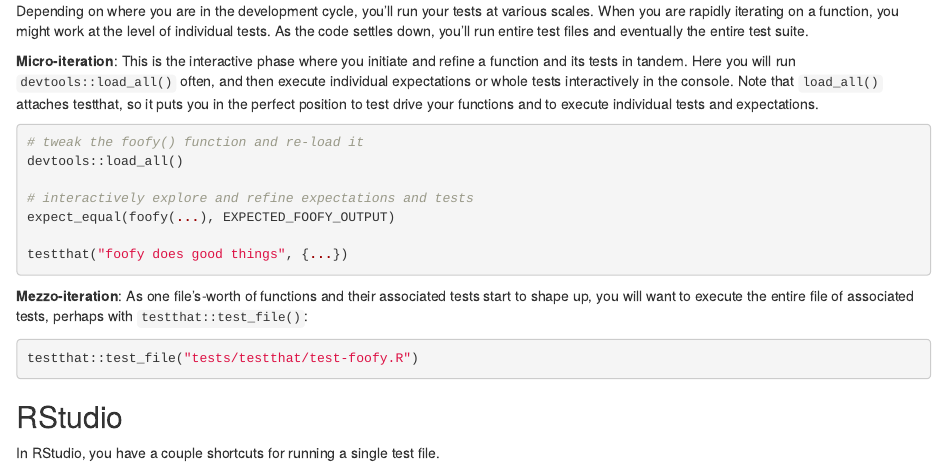
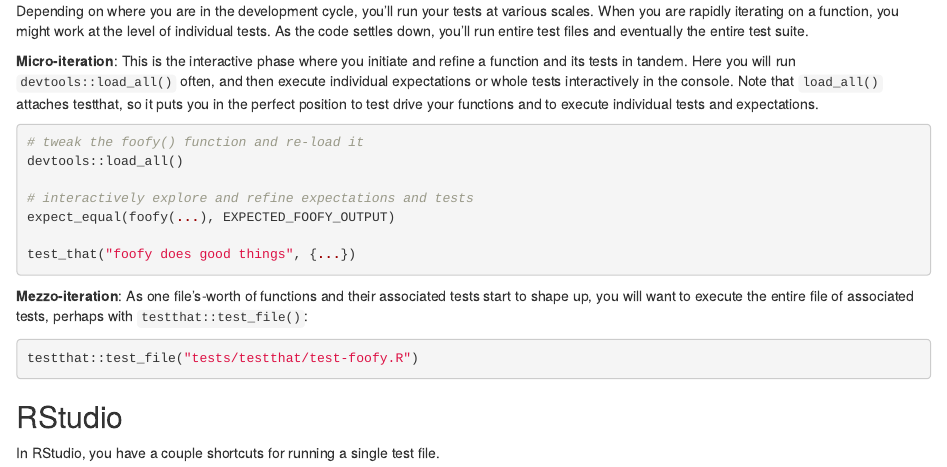
Before and after one commit to hadley/r-pkgs, an R Markdown document (testing-basics.Rmd): the page in a window 1100 px wide, from 3250 px down. Rendered offline with R 4.5, knitr and Pandoc, with nearby package versions; code that draws random numbers runs with fixed seeds of ours; some code elsewhere in the file could not run offline.

Commit message:
Fix typo in function name (testthat -> test_that) (#979)

````diff
--- a/testing-basics.Rmd
+++ b/testing-basics.Rmd
@@ -209,7 +209,7 @@
 # interactively explore and refine expectations and tests
 expect_equal(foofy(...), EXPECTED_FOOFY_OUTPUT)
 
-testthat("foofy does good things", {...})
+test_that("foofy does good things", {...})
 ```
 
 **Mezzo-iteration**: As one file's-worth of functions and their associated tests start to shape up, you will want to execute the entire file of associated tests, perhaps with `testthat::test_file()`:
````
